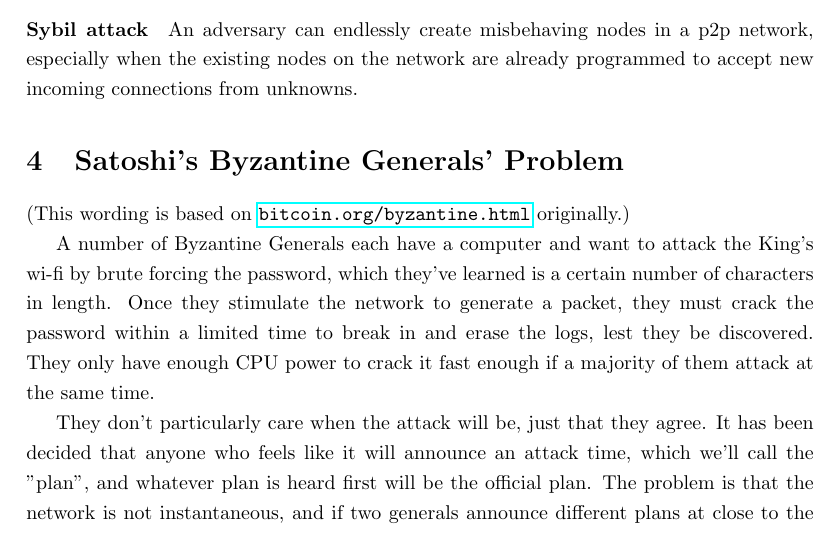
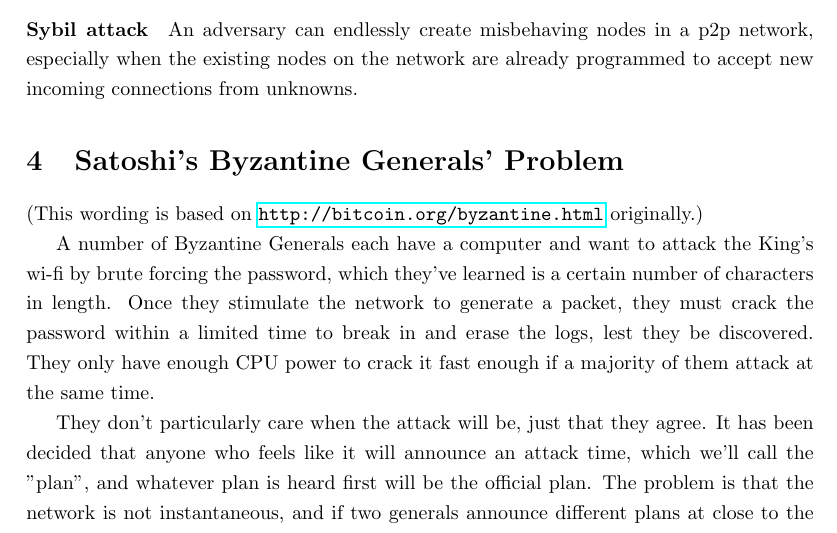
Before and after one commit to kanzure/bitcoin-incentives, a LaTeX document (bitcoin-incentives.tex): part of page 2 of 4, cut so that both start at the same text. Compiled offline with pdfLaTeX.

Commit message:
better url for byzantine.html

```diff
--- a/bitcoin-incentives.tex
+++ b/bitcoin-incentives.tex
@@ -70,7 +70,7 @@ programmed to accept new incoming connections from unknowns.
 
 \section{Satoshi's Byzantine Generals' Problem}
 
-(This wording is based on \url{bitcoin.org/byzantine.html} originally.)
+(This wording is based on \url{http://bitcoin.org/byzantine.html} originally.)
 
 A number of Byzantine Generals each have a computer and want to attack the
 King's wi-fi by brute forcing the password, which they've learned is a certain
```
